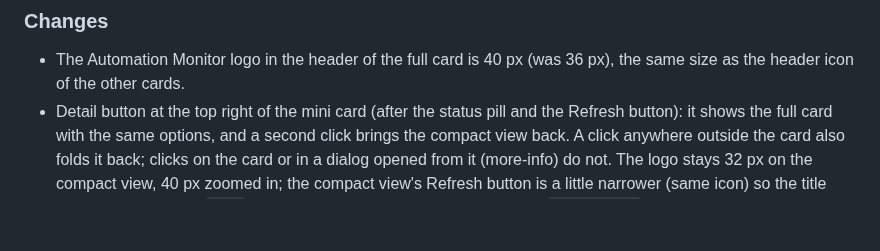
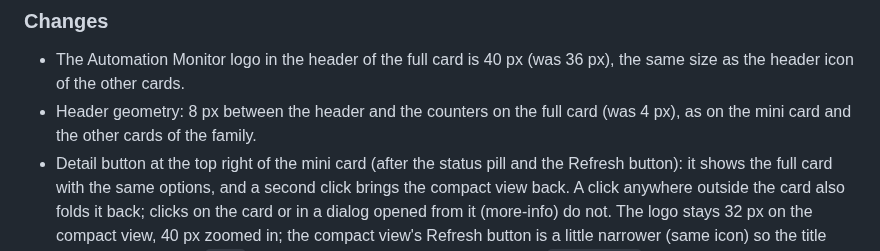
Before and after one commit to juju35/ha-automation-monitor-card, a Markdown page: CHANGELOG.md, the part around the change. Drawn GitHub-style; blank space fills up the shorter version.

```diff
--- a/CHANGELOG.md
+++ b/CHANGELOG.md
@@ -4,6 +4,7 @@
 
 ### Changes
 - The Automation Monitor logo in the header of the full card is 40 px (was 36 px), the same size as the header icon of the other cards.
+- Header geometry: 8 px between the header and the counters on the full card (was 4 px), as on the mini card and the other cards of the family.
 - Detail button at the top right of the mini card (after the status pill and the Refresh button): it shows the full card with the same options, and a second click brings the compact view back. A click anywhere outside the card also folds it back; clicks on the card or in a dialog opened from it (more-info) do not. The logo stays 32 px on the compact view, 40 px zoomed in; the compact view's Refresh button is a little narrower (same icon) so the title keeps its room. New `zoom` option (on by default, in the visual editor): `zoom: false` removes the button.
 
 ### Maintenance
```
Also changed, not shown: screenshots/card-dark.png, screenshots/card-ok.png, screenshots/card-open.png, screenshots/card.png, screenshots/mini-card-zoom-dark.png, screenshots/mini-card-zoom.png, 1 other file.
